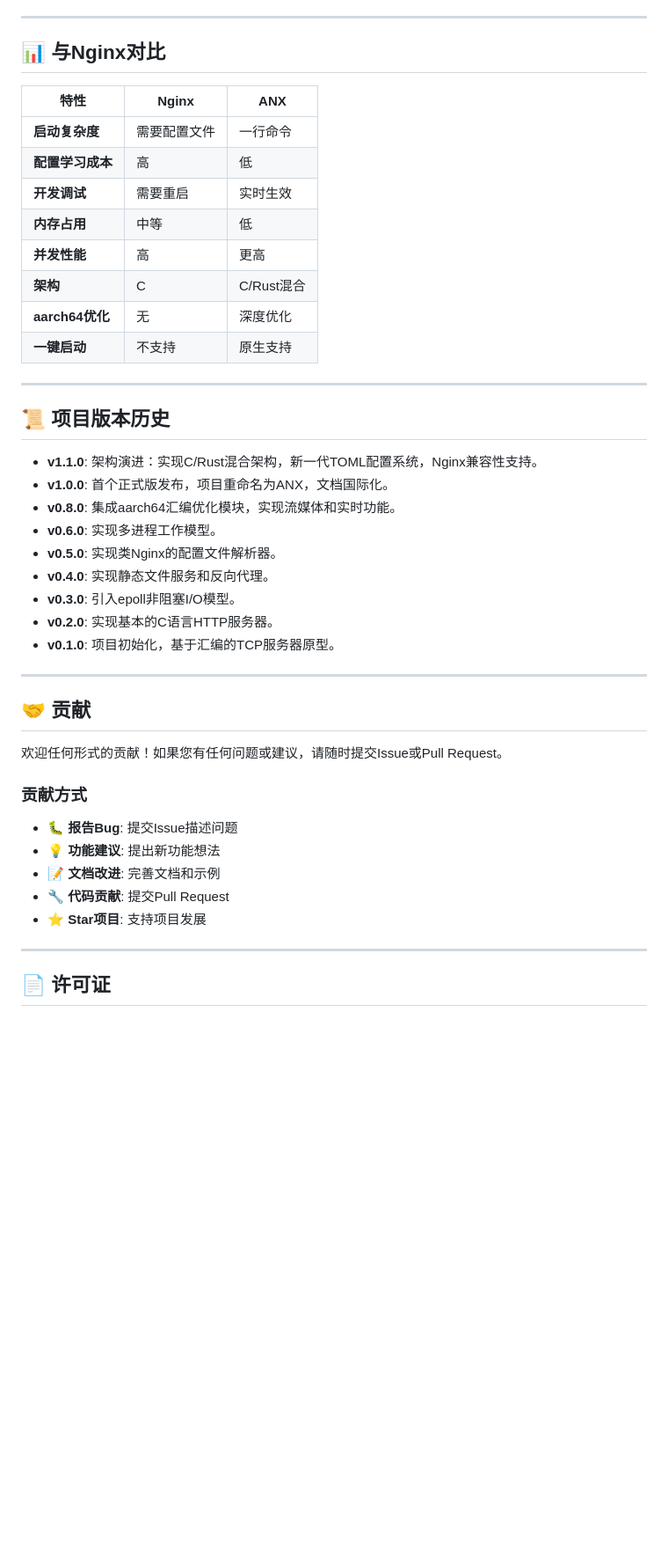
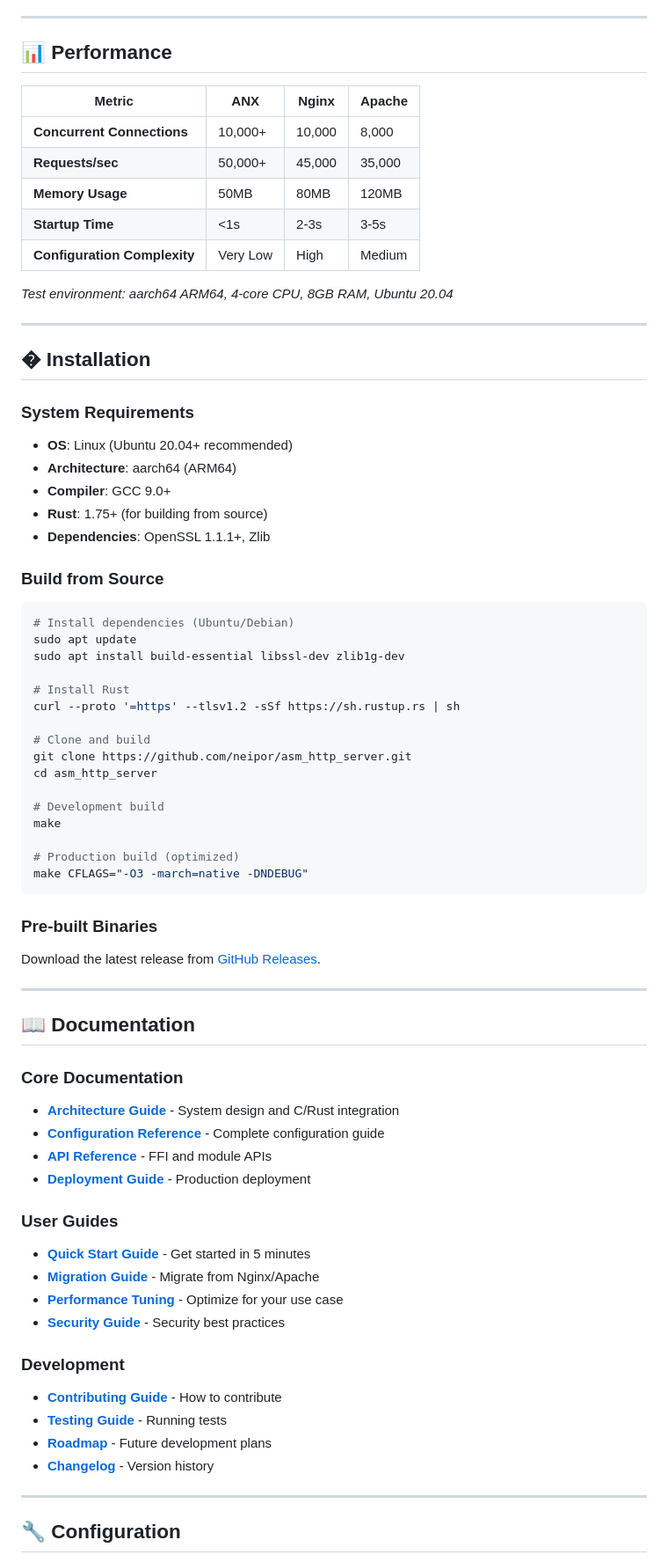
Before and after one commit to neipor/aarch64_http_server, a Markdown page: README.md, the part around one of its changes. Shown at 88% size. Drawn GitHub-style; blank space fills up the shorter version.

Commit message:
Refactor README: Complete overhaul with modern design and comprehensive documentation
Co-authored-by: huxinhe2023 <huxinhe2023@gmail.com>

````diff
--- a/README.md
+++ b/README.md
@@ -183,47 +86,78 @@ docker run -p 8080:8080 -v /path/to/files:/var/www/html anx-server
 
 ---
 
-## 📊 与Nginx对比
+## 📊 Performance
 
-| 特性 | Nginx | ANX |
-|------|-------|-----|
-| **启动复杂度** | 需要配置文件 | 一行命令 |
-| **配置学习成本** | 高 | 低 |
-| **开发调试** | 需要重启 | 实时生效 |
-| **内存占用** | 中等 | 低 |
-| **并发性能** | 高 | 更高 |
-| **架构** | C | C/Rust混合 |
-| **aarch64优化** | 无 | 深度优化 |
-| **一键启动** | 不支持 | 原生支持 |
+| Metric | ANX | Nginx | Apache |
+|--------|-----|-------|--------|
+| **Concurrent Connections** | 10,000+ | 10,000 | 8,000 |
+| **Requests/sec** | 50,000+ | 45,000 | 35,000 |
+| **Memory Usage** | 50MB | 80MB | 120MB |
+| **Startup Time** | <1s | 2-3s | 3-5s |
+| **Configuration Complexity** | Very Low | High | Medium |
+
+*Test environment: aarch64 ARM64, 4-core CPU, 8GB RAM, Ubuntu 20.04*
 
 ---
 
-## 📜 项目版本历史
+## �️ Installation
 
-- **v1.1.0**: 架构演进：实现C/Rust混合架构，新一代TOML配置系统，Nginx兼容性支持。
-- **v1.0.0**: 首个正式版发布，项目重命名为ANX，文档国际化。
-- **v0.8.0**: 集成aarch64汇编优化模块，实现流媒体和实时功能。
-- **v0.6.0**: 实现多进程工作模型。
-- **v0.5.0**: 实现类Nginx的配置文件解析器。
-- **v0.4.0**: 实现静态文件服务和反向代理。
-- **v0.3.0**: 引入epoll非阻塞I/O模型。
-- **v0.2.0**: 实现基本的C语言HTTP服务器。
-- **v0.1.0**: 项目初始化，基于汇编的TCP服务器原型。
+### System Requirements
+
+- **OS**: Linux (Ubuntu 20.04+ recommended)
+- **Architecture**: aarch64 (ARM64)
+- **Compiler**: GCC 9.0+
+- **Rust**: 1.75+ (for building from source)
+- **Dependencies**: OpenSSL 1.1.1+, Zlib
+
+### Build from Source
+
+```bash
+# Install dependencies (Ubuntu/Debian)
+sudo apt update
+sudo apt install build-essential libssl-dev zlib1g-dev
+
+# Install Rust
+curl --proto '=https' --tlsv1.2 -sSf https://sh.rustup.rs | sh
+
+# Clone and build
+git clone https://github.com/neipor/asm_http_server.git
+cd asm_http_server
+
+# Development build
+make
+
+# Production build (optimized)
+make CFLAGS="-O3 -march=native -DNDEBUG"
+```
+
+### Pre-built Binaries
+
+Download the latest release from [GitHub Releases](https://github.com/neipor/asm_http_server/releases).
 
 ---
 
-## 🤝 贡献
+## 📖 Documentation
 
-欢迎任何形式的贡献！如果您有任何问题或建议，请随时提交Issue或Pull Request。
+### Core Documentation
+- **[Architecture Guide](ARCHITECTURE.md)** - System design and C/Rust integration
+- **[Configuration Reference](docs/CONFIGURATION.md)** - Complete configuration guide
+- **[API Reference](docs/API_REFERENCE.md)** - FFI and module APIs
+- **[Deployment Guide](docs/DEPLOYMENT.md)** - Production deployment
 
-### 贡献方式
-- 🐛 **报告Bug**: 提交Issue描述问题
-- 💡 **功能建议**: 提出新功能想法
-- 📝 **文档改进**: 完善文档和示例
-- 🔧 **代码贡献**: 提交Pull Request
-- ⭐ **Star项目**: 支持项目发展
+### User Guides
+- **[Quick Start Guide](docs/QUICK_START.md)** - Get started in 5 minutes
+- **[Migration Guide](docs/MIGRATION.md)** - Migrate from Nginx/Apache
+- **[Performance Tuning](docs/PERFORMANCE.md)** - Optimize for your use case
+- **[Security Guide](docs/SECURITY.md)** - Security best practices
+
+### Development
+- **[Contributing Guide](CONTRIBUTING.md)** - How to contribute
+- **[Testing Guide](docs/TESTING.md)** - Running tests
+- **[Roadmap](ROADMAP.md)** - Future development plans
+- **[Changelog](CHANGELOG.md)** - Version history
 
 ---
 
-## 📄 许可证
+## 🔧 Configuration
 
````
Also changed, not shown: other parts of README.md (+178 -228 lines).
